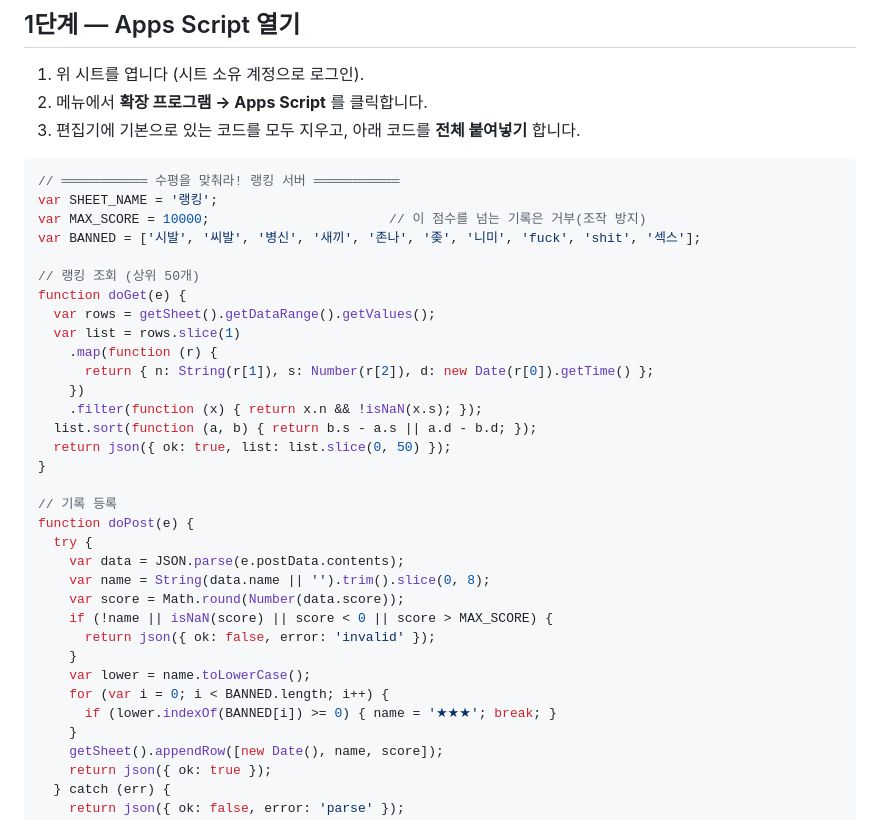
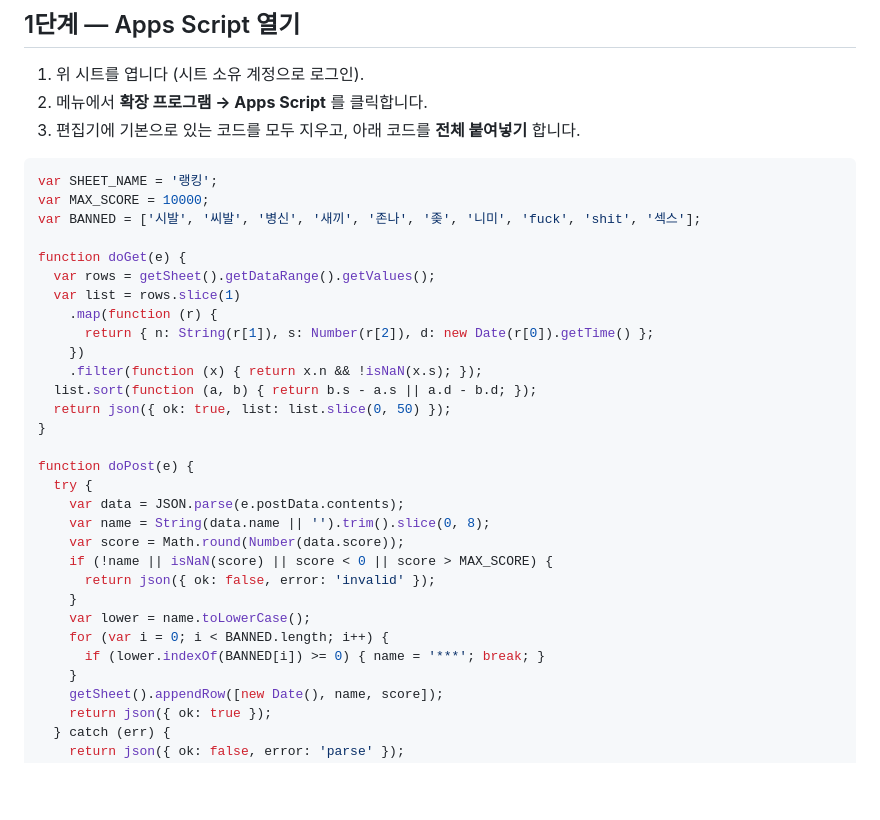
Before and after one commit to i20091119-ai/2026scale, a Markdown page: docs/랭킹_서버_설정.md, the part around one of its changes. Drawn GitHub-style; blank space fills up the shorter version.

Commit message:
랭킹 서버 가이드의 Apps Script 코드에서 장식 주석 제거
복사·붙여넣기 시 첫 줄 주석 기호가 유실되며 구문 오류가 나는
문제 방지 (특수문자 장식 줄 삭제, ★★★ → *** 치환)

Co-Authored-By: Claude Fable 5 <noreply@anthropic.com>
Claude-Session: https://claude.ai/code/session_01UEVQocaCwmNY8AhQoy1jyS

````diff
--- a/docs/랭킹_서버_설정.md
+++ b/docs/랭킹_서버_설정.md
@@ -13,12 +13,10 @@
 3. 편집기에 기본으로 있는 코드를 모두 지우고, 아래 코드를 **전체 붙여넣기** 합니다.
 
 ```javascript
-// ═══════════ 수평을 맞춰라! 랭킹 서버 ═══════════
 var SHEET_NAME = '랭킹';
-var MAX_SCORE = 10000;                       // 이 점수를 넘는 기록은 거부(조작 방지)
+var MAX_SCORE = 10000;
 var BANNED = ['시발', '씨발', '병신', '새끼', '존나', '좆', '니미', 'fuck', 'shit', '섹스'];
 
-// 랭킹 조회 (상위 50개)
 function doGet(e) {
   var rows = getSheet().getDataRange().getValues();
   var list = rows.slice(1)
@@ -30,7 +28,6 @@ function doGet(e) {
   return json({ ok: true, list: list.slice(0, 50) });
 }
 
-// 기록 등록
 function doPost(e) {
   try {
     var data = JSON.parse(e.postData.contents);
@@ -41,7 +38,7 @@ function doPost(e) {
     }
     var lower = name.toLowerCase();
     for (var i = 0; i < BANNED.length; i++) {
-      if (lower.indexOf(BANNED[i]) >= 0) { name = '★★★'; break; }
+      if (lower.indexOf(BANNED[i]) >= 0) { name = '***'; break; }
     }
     getSheet().appendRow([new Date(), name, score]);
     return json({ ok: true });
````
Also changed, not shown: other parts of docs/랭킹_서버_설정.md (+1 -1 lines).
